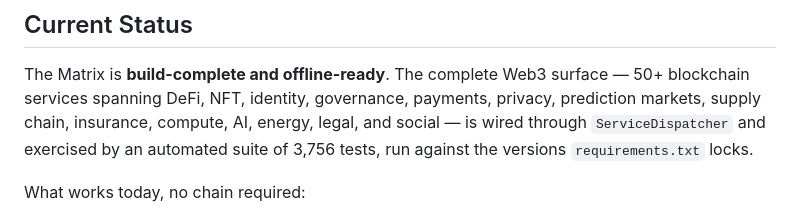
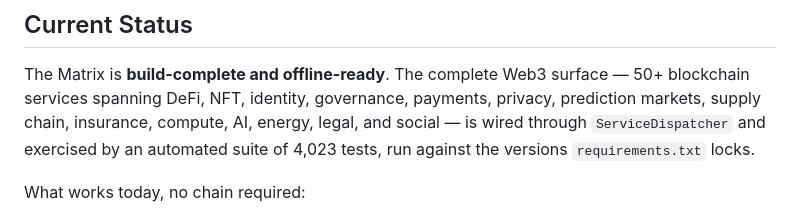
Before and after one commit to ItsDardanRexhepi/0pnMatrx, a Markdown page: README.md, the part around the change. Rendered like a GitHub page.

Commit message:
The suite is the size it is
The README said 3,756. The tree collects 4,023, and had drifted past the
claimed number well before this week's work added to it. A count in prose goes
stale silently — the guard beside it only pins the shape and keeps it
plausible, which is why nothing caught this — but a number in the README is a
claim like any other, and it was not true.

```diff
--- a/README.md
+++ b/README.md
@@ -182,7 +182,7 @@ The Matrix is **build-complete and offline-ready**. The complete Web3
 surface — 50+ blockchain services spanning DeFi, NFT, identity,
 governance, payments, privacy, prediction markets, supply chain,
 insurance, compute, AI, energy, legal, and social — is wired through
-`ServiceDispatcher` and exercised by an automated suite of 3,756 tests,
+`ServiceDispatcher` and exercised by an automated suite of 4,023 tests,
 run against the versions `requirements.txt` locks.
 
 What works today, no chain required:
```
